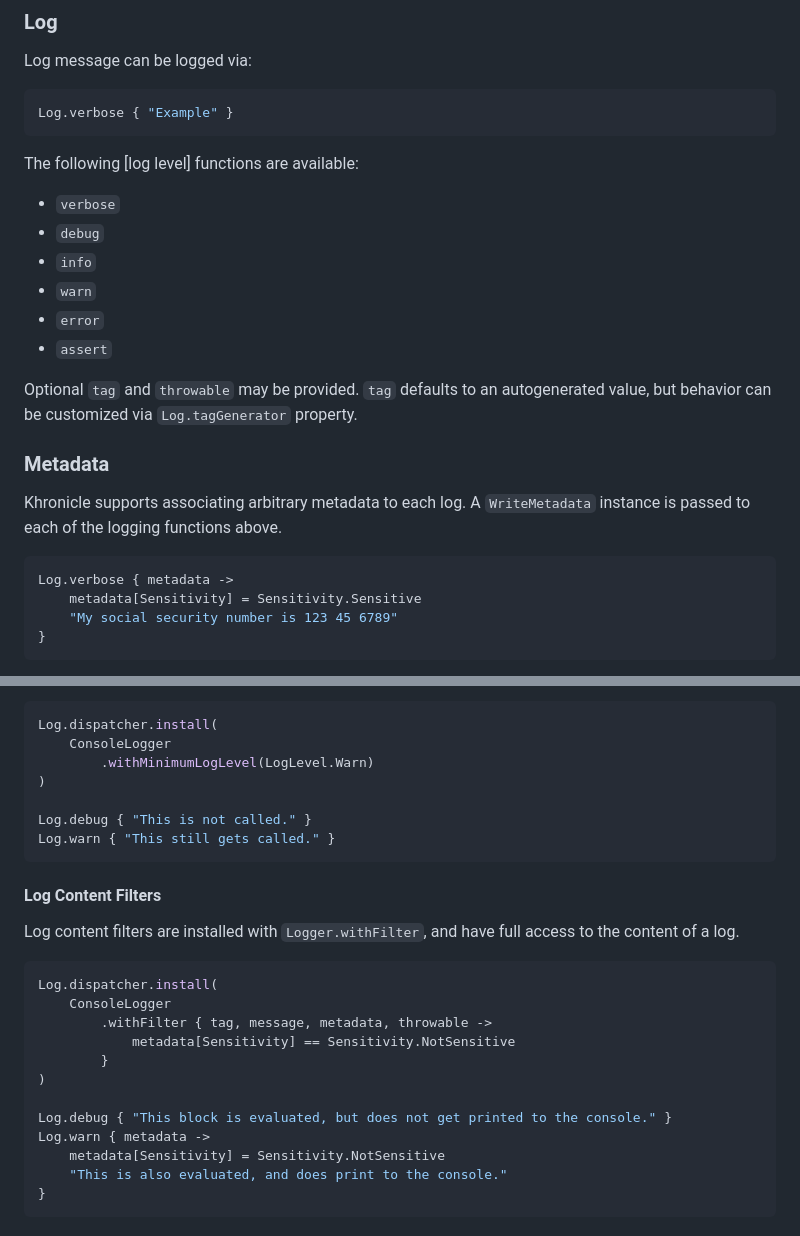
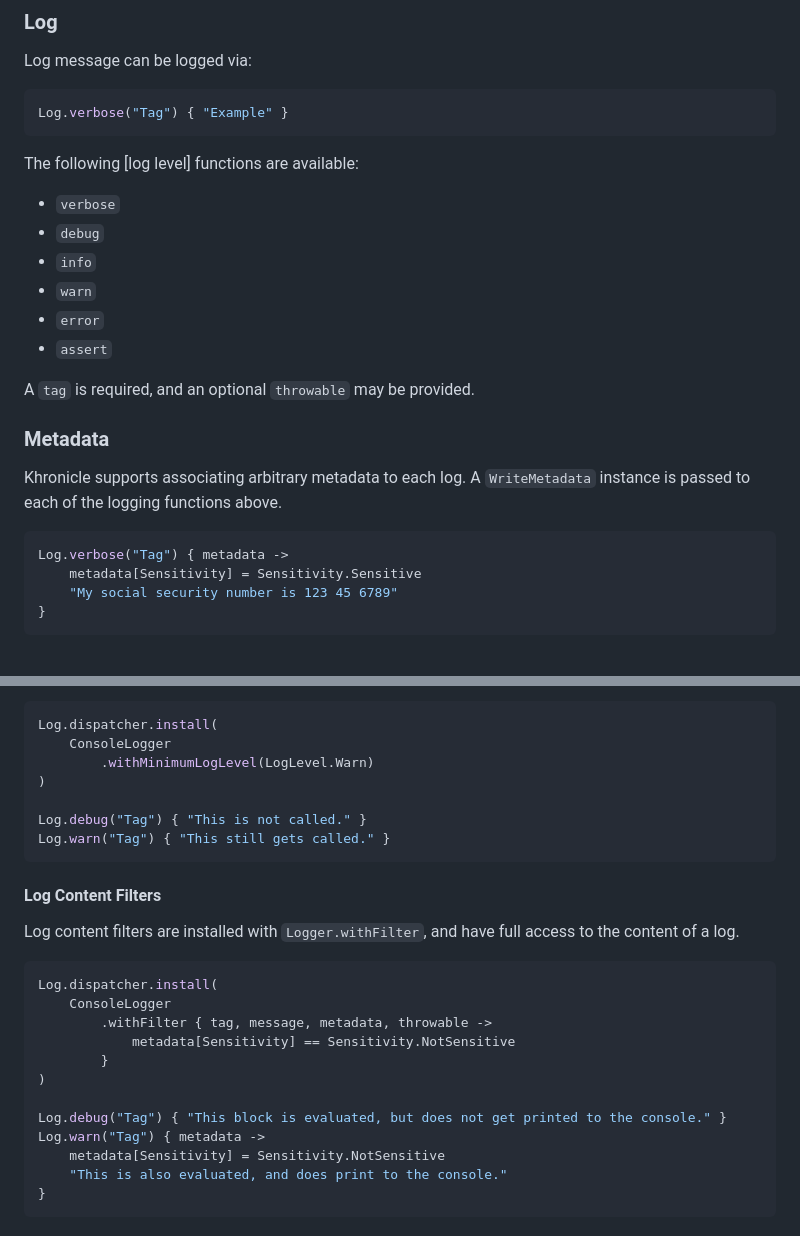
Before and after one commit to JuulLabs/khronicle, a Markdown page: README.md, 2 parts joined by grey strips. Rendered like a GitHub page.

Commit message:
Update readme for required tags

````diff
--- a/README.md
+++ b/README.md
@@ -38,7 +38,7 @@ Log.dispatcher.install(AppleSystemLogger)
 Log message can be logged via:
 
 ```kotlin
-Log.verbose { "Example" }
+Log.verbose("Tag") { "Example" }
 ```
 
 The following [log level] functions are available:
@@ -49,8 +49,7 @@ The following [log level] functions are available:
 - `error`
 - `assert`
 
-Optional `tag` and `throwable` may be provided. `tag` defaults to an autogenerated value, but behavior can be customized
-via `Log.tagGenerator` property.
+A `tag` is required, and an optional `throwable` may be provided.
 
 ### Metadata
 
@@ -58,7 +57,7 @@ Khronicle supports associating arbitrary metadata to each log. A `WriteMetadata`
 the logging functions above.
 
 ```kotlin
-Log.verbose { metadata ->
+Log.verbose("Tag") { metadata ->
     metadata[Sensitivity] = Sensitivity.Sensitive
     "My social security number is 123 45 6789"
 }
@@ -111,8 +110,8 @@ Log.dispatcher.install(
         .withMinimumLogLevel(LogLevel.Warn)
 )
 
-Log.debug { "This is not called." }
-Log.warn { "This still gets called." }
+Log.debug("Tag") { "This is not called." }
+Log.warn("Tag") { "This still gets called." }
 ```
 
 #### Log Content Filters
@@ -128,8 +127,8 @@ Log.dispatcher.install(
         }
 )
 
-Log.debug { "This block is evaluated, but does not get printed to the console." }
-Log.warn { metadata ->
+Log.debug("Tag") { "This block is evaluated, but does not get printed to the console." }
+Log.warn("Tag") { metadata ->
     metadata[Sensitivity] = Sensitivity.NotSensitive
     "This is also evaluated, and does print to the console."
 }
````
